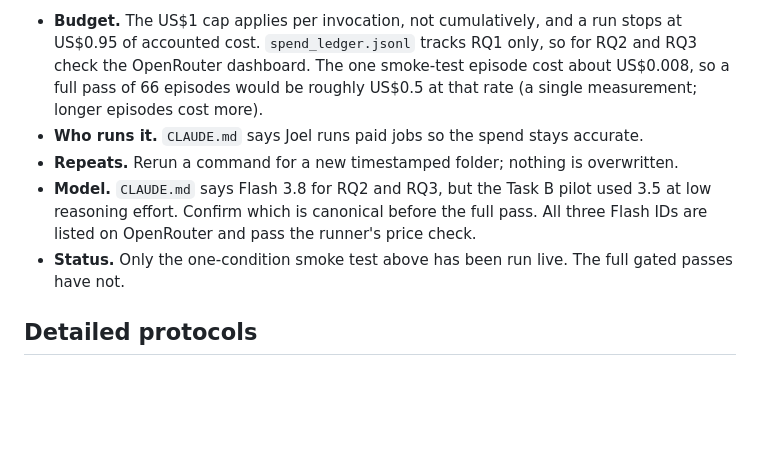
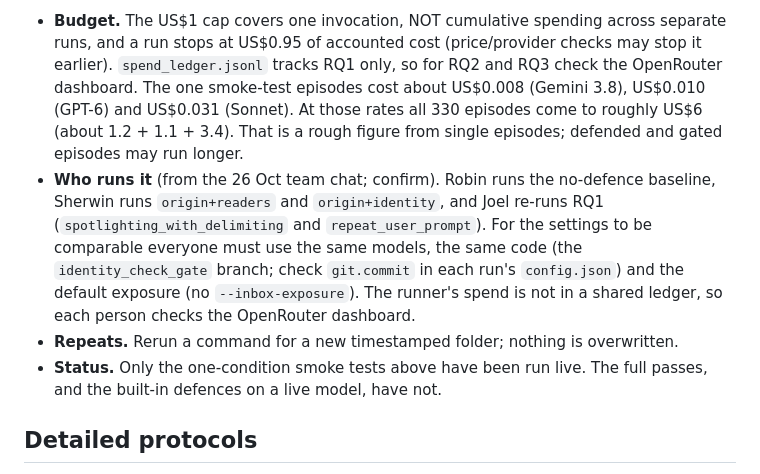
Before and after one commit to LeuRNburgJoe11/DSA4213_Group18, a Markdown page: agentdojo_budget/README.md, the part around one of its changes. Drawn GitHub-style; blank space fills up the shorter version.

```diff
--- a/agentdojo_budget/README.md
+++ b/agentdojo_budget/README.md
@@ -146,14 +179,19 @@ Things to know:
 
-- **Budget.** The US$1 cap applies per invocation, not cumulatively, and a run stops at US$0.95 of
-  accounted cost. `spend_ledger.jsonl` tracks RQ1 only, so for RQ2 and RQ3 check the OpenRouter
-  dashboard. The one smoke-test episode cost about US$0.008, so a full pass of 66 episodes would be
-  roughly US$0.5 at that rate (a single measurement; longer episodes cost more).
-- **Who runs it.** `CLAUDE.md` says Joel runs paid jobs so the spend stays accurate.
+- **Budget.** The US$1 cap covers one invocation, NOT cumulative spending across separate runs, and a
+  run stops at US$0.95 of accounted cost (price/provider checks may stop it earlier).
+  `spend_ledger.jsonl` tracks RQ1 only, so for RQ2 and RQ3 check the OpenRouter dashboard. The one
+  smoke-test episodes cost about US$0.008 (Gemini 3.8), US$0.010 (GPT-6) and US$0.031 (Sonnet). At those
+  rates all 330 episodes come to roughly US$6 (about 1.2 + 1.1 + 3.4). That is a rough figure from single
+  episodes; defended and gated episodes may run longer.
+- **Who runs it** (from the 26 Oct team chat; confirm). Robin runs the no-defence baseline, Sherwin runs
+  `origin+readers` and `origin+identity`, and Joel re-runs RQ1 (`spotlighting_with_delimiting` and
+  `repeat_user_prompt`). For the settings to be comparable everyone must use the same models,
+  the same code (the `identity_check_gate` branch; check `git.commit` in each run's `config.json`) and
+  the default exposure (no `--inbox-exposure`).
+  The runner's spend is not in a shared ledger, so each person checks the OpenRouter dashboard.
 - **Repeats.** Rerun a command for a new timestamped folder; nothing is overwritten.
-- **Model.** `CLAUDE.md` says Flash 3.8 for RQ2 and RQ3, but the Task B pilot used 3.5 at low reasoning
-  effort. Confirm which is canonical before the full pass. All three Flash IDs are listed on
-  OpenRouter and pass the runner's price check.
-- **Status.** Only the one-condition smoke test above has been run live. The full gated passes have not.
+- **Status.** Only the one-condition smoke tests above have been run live. The full passes, and the
+  built-in defences on a live model, have not.
 
 ## Detailed protocols
 
```
Also changed, not shown: other parts of agentdojo_budget/README.md (+101 -68 lines).
